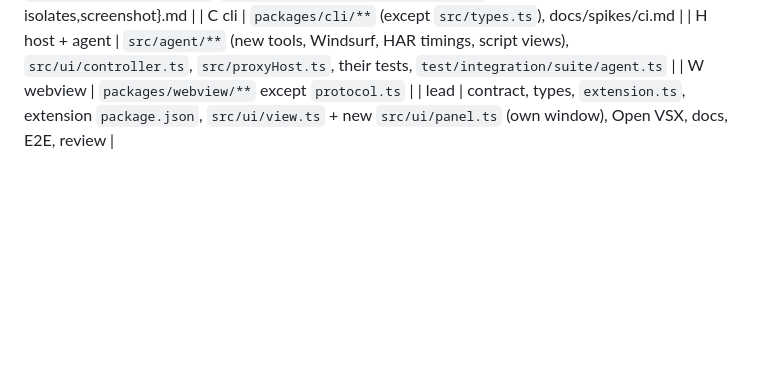
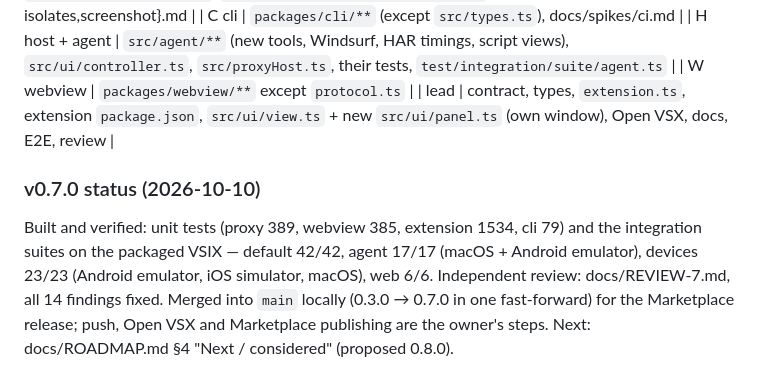
Before and after one commit to abdelrahman-abied/flutter-intercept, a Markdown page: docs/PLAN.md, the part around the change. Rendered like a GitHub page; blank space fills up the shorter version.

Commit message:
Docs: record what's next after 0.7.0

```diff
--- a/docs/PLAN.md
+++ b/docs/PLAN.md
@@ -150,3 +150,10 @@ contract change requests in `docs/spikes/<topic>.md`).
 | H host + agent | `src/agent/**` (new tools, Windsurf, HAR timings, script views), `src/ui/controller.ts`, `src/proxyHost.ts`, their tests, `test/integration/suite/agent.ts` |
 | W webview | `packages/webview/**` except `protocol.ts` |
 | lead | contract, types, `extension.ts`, extension `package.json`, `src/ui/view.ts` + new `src/ui/panel.ts` (own window), Open VSX, docs, E2E, review |
+
+### v0.7.0 status (2026-10-10)
+Built and verified: unit tests (proxy 389, webview 385, extension 1534, cli 79) and the integration suites on the
+packaged VSIX — default 42/42, agent 17/17 (macOS + Android emulator), devices 23/23 (Android emulator, iOS
+simulator, macOS), web 6/6. Independent review: docs/REVIEW-7.md, all 14 findings fixed. Merged into `main` locally
+(0.3.0 → 0.7.0 in one fast-forward) for the Marketplace release; push, Open VSX and Marketplace publishing are the
+owner's steps. Next: docs/ROADMAP.md §4 "Next / considered" (proposed 0.8.0).
```
Also changed, not shown: docs/ROADMAP.md (+22 -2 lines).
